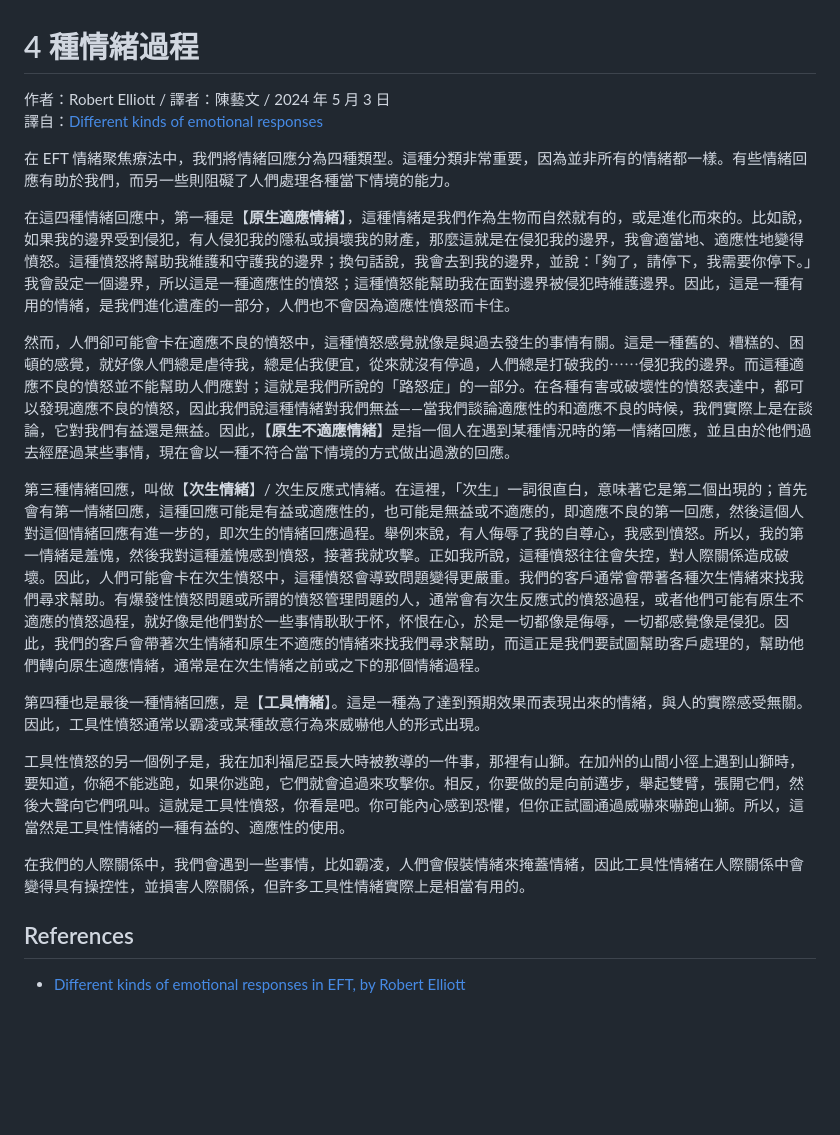
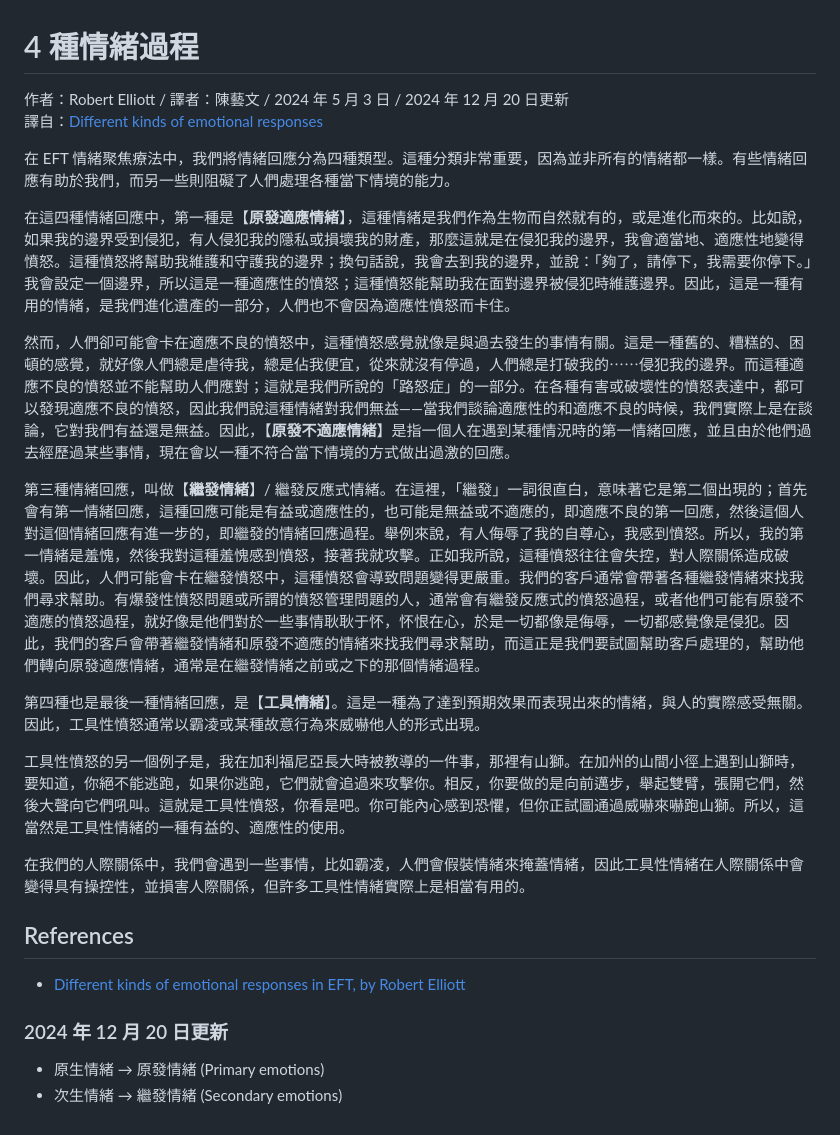
Before and after one commit to jamesec/jamesec.github.io, a Markdown page: o/emotions_zh.md, the part around the change. Drawn GitHub-style; blank space fills up the shorter version.

```diff
--- a/o/emotions_zh.md
+++ b/o/emotions_zh.md
@@ -1,14 +1,14 @@
 # 4 種情緒過程
-作者：Robert Elliott / 譯者：陳藝文 / 2024 年 5 月 3 日<br />
+作者：Robert Elliott / 譯者：陳藝文 / 2024 年 5 月 3 日 / 2024 年 12 月 20 日更新<br />
 譯自：[Different kinds of emotional responses](https://youtube.com/watch?v=sJl3GJLTUj4)
 
 在 EFT 情緒聚焦療法中，我們將情緒回應分為四種類型。這種分類非常重要，因為並非所有的情緒都一樣。有些情緒回應有助於我們，而另一些則阻礙了人們處理各種當下情境的能力。
 
-在這四種情緒回應中，第一種是【**原生適應情緒**】，這種情緒是我們作為生物而自然就有的，或是進化而來的。比如說，如果我的邊界受到侵犯，有人侵犯我的隱私或損壞我的財產，那麼這就是在侵犯我的邊界，我會適當地、適應性地變得憤怒。這種憤怒將幫助我維護和守護我的邊界；換句話說，我會去到我的邊界，並說：「夠了，請停下，我需要你停下。」我會設定一個邊界，所以這是一種適應性的憤怒；這種憤怒能幫助我在面對邊界被侵犯時維護邊界。因此，這是一種有用的情緒，是我們進化遺產的一部分，人們也不會因為適應性憤怒而卡住。
+在這四種情緒回應中，第一種是【**原發適應情緒**】，這種情緒是我們作為生物而自然就有的，或是進化而來的。比如說，如果我的邊界受到侵犯，有人侵犯我的隱私或損壞我的財產，那麼這就是在侵犯我的邊界，我會適當地、適應性地變得憤怒。這種憤怒將幫助我維護和守護我的邊界；換句話說，我會去到我的邊界，並說：「夠了，請停下，我需要你停下。」我會設定一個邊界，所以這是一種適應性的憤怒；這種憤怒能幫助我在面對邊界被侵犯時維護邊界。因此，這是一種有用的情緒，是我們進化遺產的一部分，人們也不會因為適應性憤怒而卡住。
 
-然而，人們卻可能會卡在適應不良的憤怒中，這種憤怒感覺就像是與過去發生的事情有關。這是一種舊的、糟糕的、困頓的感覺，就好像人們總是虐待我，總是佔我便宜，從來就沒有停過，人們總是打破我的⋯⋯侵犯我的邊界。而這種適應不良的憤怒並不能幫助人們應對；這就是我們所說的「路怒症」的一部分。在各種有害或破壞性的憤怒表達中，都可以發現適應不良的憤怒，因此我們說這種情緒對我們無益——當我們談論適應性的和適應不良的時候，我們實際上是在談論，它對我們有益還是無益。因此，【**原生不適應情緒**】是指一個人在遇到某種情況時的第一情緒回應，並且由於他們過去經歷過某些事情，現在會以一種不符合當下情境的方式做出過激的回應。
+然而，人們卻可能會卡在適應不良的憤怒中，這種憤怒感覺就像是與過去發生的事情有關。這是一種舊的、糟糕的、困頓的感覺，就好像人們總是虐待我，總是佔我便宜，從來就沒有停過，人們總是打破我的⋯⋯侵犯我的邊界。而這種適應不良的憤怒並不能幫助人們應對；這就是我們所說的「路怒症」的一部分。在各種有害或破壞性的憤怒表達中，都可以發現適應不良的憤怒，因此我們說這種情緒對我們無益——當我們談論適應性的和適應不良的時候，我們實際上是在談論，它對我們有益還是無益。因此，【**原發不適應情緒**】是指一個人在遇到某種情況時的第一情緒回應，並且由於他們過去經歷過某些事情，現在會以一種不符合當下情境的方式做出過激的回應。
 
-第三種情緒回應，叫做【**次生情緒**】/ 次生反應式情緒。在這裡，「次生」一詞很直白，意味著它是第二個出現的；首先會有第一情緒回應，這種回應可能是有益或適應性的，也可能是無益或不適應的，即適應不良的第一回應，然後這個人對這個情緒回應有進一步的，即次生的情緒回應過程。舉例來說，有人侮辱了我的自尊心，我感到憤怒。所以，我的第一情緒是羞愧，然後我對這種羞愧感到憤怒，接著我就攻擊。正如我所說，這種憤怒往往會失控，對人際關係造成破壞。因此，人們可能會卡在次生憤怒中，這種憤怒會導致問題變得更嚴重。我們的客戶通常會帶著各種次生情緒來找我們尋求幫助。有爆發性憤怒問題或所謂的憤怒管理問題的人，通常會有次生反應式的憤怒過程，或者他們可能有原生不適應的憤怒過程，就好像是他們對於一些事情耿耿于怀，怀恨在心，於是一切都像是侮辱，一切都感覺像是侵犯。因此，我們的客戶會帶著次生情緒和原生不適應的情緒來找我們尋求幫助，而這正是我們要試圖幫助客戶處理的，幫助他們轉向原生適應情緒，通常是在次生情緒之前或之下的那個情緒過程。
+第三種情緒回應，叫做【**繼發情緒**】/ 繼發反應式情緒。在這裡，「繼發」一詞很直白，意味著它是第二個出現的；首先會有第一情緒回應，這種回應可能是有益或適應性的，也可能是無益或不適應的，即適應不良的第一回應，然後這個人對這個情緒回應有進一步的，即繼發的情緒回應過程。舉例來說，有人侮辱了我的自尊心，我感到憤怒。所以，我的第一情緒是羞愧，然後我對這種羞愧感到憤怒，接著我就攻擊。正如我所說，這種憤怒往往會失控，對人際關係造成破壞。因此，人們可能會卡在繼發憤怒中，這種憤怒會導致問題變得更嚴重。我們的客戶通常會帶著各種繼發情緒來找我們尋求幫助。有爆發性憤怒問題或所謂的憤怒管理問題的人，通常會有繼發反應式的憤怒過程，或者他們可能有原發不適應的憤怒過程，就好像是他們對於一些事情耿耿于怀，怀恨在心，於是一切都像是侮辱，一切都感覺像是侵犯。因此，我們的客戶會帶著繼發情緒和原發不適應的情緒來找我們尋求幫助，而這正是我們要試圖幫助客戶處理的，幫助他們轉向原發適應情緒，通常是在繼發情緒之前或之下的那個情緒過程。
 
 第四種也是最後一種情緒回應，是【**工具情緒**】。這是一種為了達到預期效果而表現出來的情緒，與人的實際感受無關。因此，工具性憤怒通常以霸凌或某種故意行為來威嚇他人的形式出現。
 
@@ -18,3 +18,7 @@
 
 ## References
 - [Different kinds of emotional responses in EFT, by Robert Elliott](s.htm?p=emotions)
+
+### 2024 年 12 月 20 日更新
+- 原生情緒 → 原發情緒 (Primary emotions)
+- 次生情緒 → 繼發情緒 (Secondary emotions)
```
